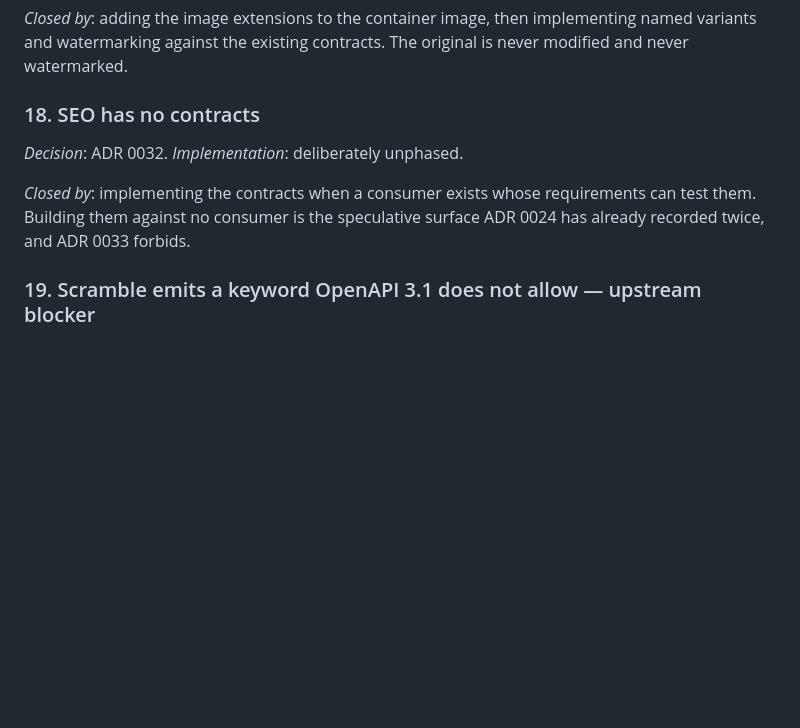
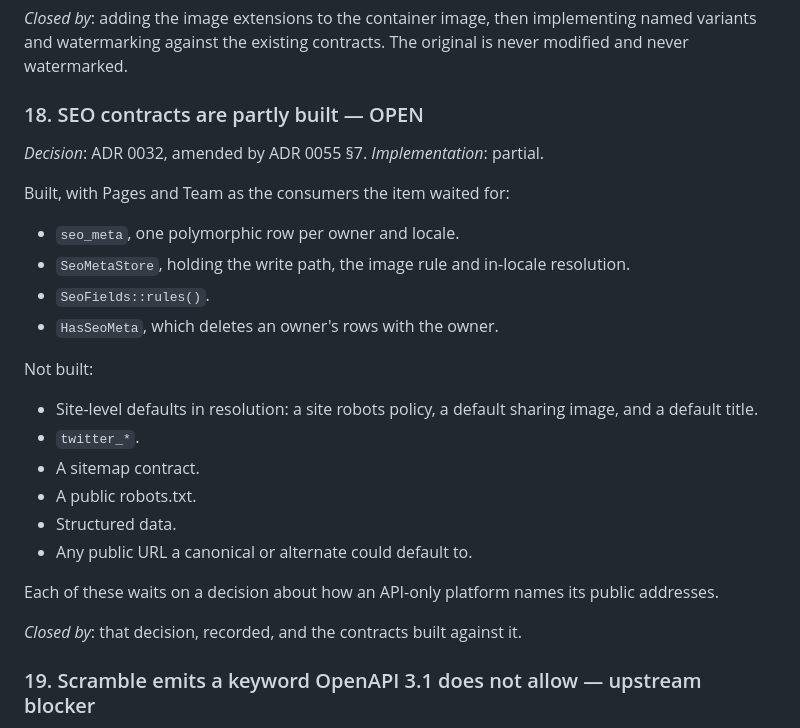
Before and after one commit to arrmjo-jpg/alphamaster, a Markdown page: docs/adr/0029-deferred-technical-hardening-backlog.md, the part around the change. Drawn GitHub-style; blank space fills up the shorter version.

Commit message:
docs(adr): record what of ADR 0032 is built and what waits on a URL decision
ADR 0032 said nothing was implemented and ADR 0029 item 18 that SEO had no contracts; the
store and resolution have been built since ADR 0055. Both now state what exists, and that
site defaults in resolution, twitter_*, sitemap, robots.txt, structured data and default
canonical addresses remain.

Co-Authored-By: Claude Opus 5 <noreply@anthropic.com>

```diff
--- a/docs/adr/0029-deferred-technical-hardening-backlog.md
+++ b/docs/adr/0029-deferred-technical-hardening-backlog.md
@@ -219,11 +219,27 @@ The processing pipeline exists; no image processor can run. The container image
 
 *Closed by*: adding the image extensions to the container image, then implementing named variants and watermarking against the existing contracts. The original is never modified and never watermarked.
 
-### 18. SEO has no contracts
+### 18. SEO contracts are partly built — OPEN
 
-*Decision*: ADR 0032. *Implementation*: deliberately unphased.
+*Decision*: ADR 0032, amended by ADR 0055 §7. *Implementation*: partial.
 
-*Closed by*: implementing the contracts when a consumer exists whose requirements can test them. Building them against no consumer is the speculative surface ADR 0024 has already recorded twice, and ADR 0033 forbids.
+Built, with Pages and Team as the consumers the item waited for:
+* `seo_meta`, one polymorphic row per owner and locale.
+* `SeoMetaStore`, holding the write path, the image rule and in-locale resolution.
+* `SeoFields::rules()`.
+* `HasSeoMeta`, which deletes an owner's rows with the owner.
+
+Not built:
+* Site-level defaults in resolution: a site robots policy, a default sharing image, and a default title.
+* `twitter_*`.
+* A sitemap contract.
+* A public robots.txt.
+* Structured data.
+* Any public URL a canonical or alternate could default to.
+
+Each of these waits on a decision about how an API-only platform names its public addresses.
+
+*Closed by*: that decision, recorded, and the contracts built against it.
 
 ### 19. Scramble emits a keyword OpenAPI 3.1 does not allow — upstream blocker
 
```
Also changed, not shown: docs/adr/0032-seo-foundation-contracts.md (+1 -1 lines).
